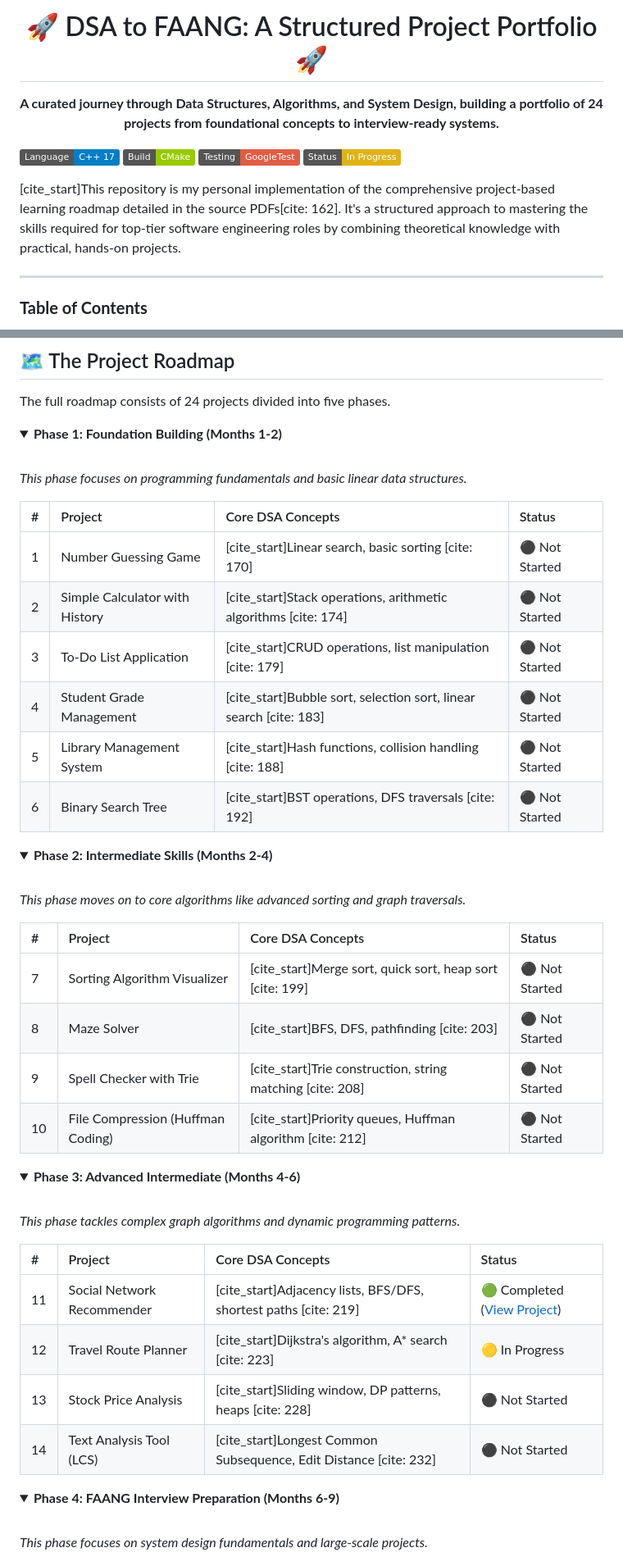
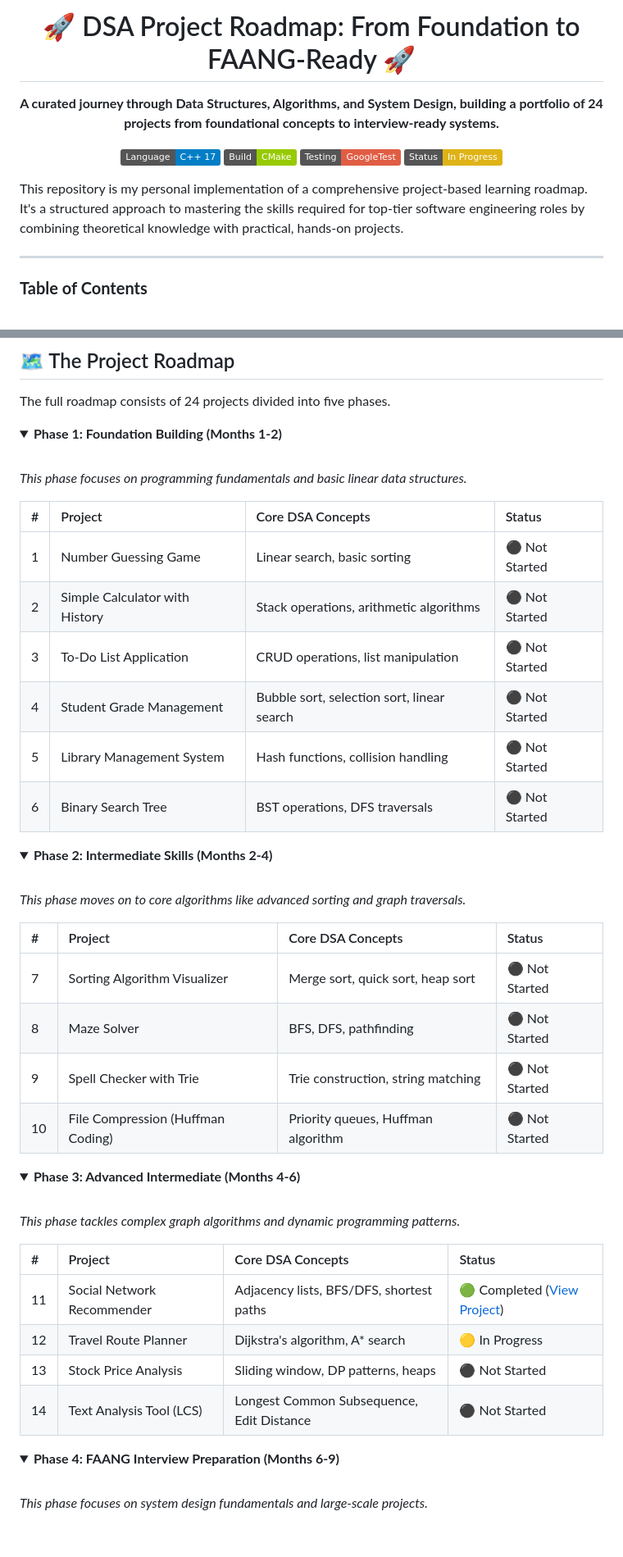
Before and after one commit to indiser/DSA-Projects, a Markdown page: README.md, 2 parts joined by grey strips. Shown: that part at 82% size. Drawn GitHub-style; folded sections open; badges without logos; blank space fills up the shorter version.

```diff
--- a/README.md
+++ b/README.md
@@ -1,19 +1,19 @@
 <div align="center">
 
-# 🚀 DSA to FAANG: A Structured Project Portfolio 🚀
+# 🚀 DSA Project Roadmap: From Foundation to FAANG-Ready 🚀
 
 **A curated journey through Data Structures, Algorithms, and System Design, building a portfolio of 24 projects from foundational concepts to interview-ready systems.**
 
 </div>
 
-<p align-center">
+<p align="center">
   <img src="https://img.shields.io/badge/Language-C%2B%2B%2017-blue.svg" alt="Language C++17">
   <img src="https://img.shields.io/badge/Build-CMake-green.svg" alt="Build System CMake">
   <img src="https://img.shields.io/badge/Testing-GoogleTest-red.svg" alt="Testing with GoogleTest">
   <img src="https://img.shields.io/badge/Status-In%20Progress-yellow.svg" alt="Status In Progress">
 </p>
 
-[cite_start]This repository is my personal implementation of the comprehensive project-based learning roadmap detailed in the source PDFs[cite: 162]. It's a structured approach to mastering the skills required for top-tier software engineering roles by combining theoretical knowledge with practical, hands-on projects.
+This repository is my personal implementation of a comprehensive project-based learning roadmap. It's a structured approach to mastering the skills required for top-tier software engineering roles by combining theoretical knowledge with practical, hands-on projects.
 
 ---
 
@@ -67,12 +67,12 @@ The full roadmap consists of 24 projects divided into five phases.
 
 | # | Project | Core DSA Concepts | Status |
 | :--- | :--- | :--- | :--- |
-| 1 | Number Guessing Game | [cite_start]Linear search, basic sorting [cite: 170] | ⚫ Not Started |
-| 2 | Simple Calculator with History | [cite_start]Stack operations, arithmetic algorithms [cite: 174] | ⚫ Not Started |
-| 3 | To-Do List Application | [cite_start]CRUD operations, list manipulation [cite: 179] | ⚫ Not Started |
-| 4 | Student Grade Management | [cite_start]Bubble sort, selection sort, linear search [cite: 183] | ⚫ Not Started |
-| 5 | Library Management System | [cite_start]Hash functions, collision handling [cite: 188] | ⚫ Not Started |
-| 6 | Binary Search Tree | [cite_start]BST operations, DFS traversals [cite: 192] | ⚫ Not Started |
+| 1 | Number Guessing Game | Linear search, basic sorting | ⚫ Not Started |
+| 2 | Simple Calculator with History | Stack operations, arithmetic algorithms | ⚫ Not Started |
+| 3 | To-Do List Application | CRUD operations, list manipulation | ⚫ Not Started |
+| 4 | Student Grade Management | Bubble sort, selection sort, linear search | ⚫ Not Started |
+| 5 | Library Management System | Hash functions, collision handling | ⚫ Not Started |
+| 6 | Binary Search Tree | BST operations, DFS traversals | ⚫ Not Started |
 
 </details>
 
@@ -84,10 +84,10 @@ The full roadmap consists of 24 projects divided into five phases.
 
 | # | Project | Core DSA Concepts | Status |
 | :--- | :--- | :--- | :--- |
-| 7 | Sorting Algorithm Visualizer | [cite_start]Merge sort, quick sort, heap sort [cite: 199] | ⚫ Not Started |
-| 8 | Maze Solver | [cite_start]BFS, DFS, pathfinding [cite: 203] | ⚫ Not Started |
-| 9 | Spell Checker with Trie | [cite_start]Trie construction, string matching [cite: 208] | ⚫ Not Started |
-| 10 | File Compression (Huffman Coding) | [cite_start]Priority queues, Huffman algorithm [cite: 212] | ⚫ Not Started |
+| 7 | Sorting Algorithm Visualizer | Merge sort, quick sort, heap sort | ⚫ Not Started |
+| 8 | Maze Solver | BFS, DFS, pathfinding | ⚫ Not Started |
+| 9 | Spell Checker with Trie | Trie construction, string matching | ⚫ Not Started |
+| 10 | File Compression (Huffman Coding) | Priority queues, Huffman algorithm | ⚫ Not Started |
 
 </details>
 
@@ -99,10 +99,10 @@ The full roadmap consists of 24 projects divided into five phases.
 
 | # | Project | Core DSA Concepts | Status |
 | :--- | :--- | :--- | :--- |
-| 11 | Social Network Recommender | [cite_start]Adjacency lists, BFS/DFS, shortest paths [cite: 219] | 🟢 Completed ([View Project](./SocialMediaRecomendation/)) |
-| 12 | Travel Route Planner | [cite_start]Dijkstra's algorithm, A* search [cite: 223] | 🟡 In Progress |
-| 13 | Stock Price Analysis | [cite_start]Sliding window, DP patterns, heaps [cite: 228] | ⚫ Not Started |
-| 14 | Text Analysis Tool (LCS) | [cite_start]Longest Common Subsequence, Edit Distance [cite: 232] | ⚫ Not Started |
+| 11 | Social Network Recommender | Adjacency lists, BFS/DFS, shortest paths | 🟢 Completed ([View Project](./SocialMediaRecomendation/)) |
+| 12 | Travel Route Planner | Dijkstra's algorithm, A* search | 🟡 In Progress |
+| 13 | Stock Price Analysis | Sliding window, DP patterns, heaps | ⚫ Not Started |
+| 14 | Text Analysis Tool (LCS) | Longest Common Subsequence, Edit Distance | ⚫ Not Started |
 
 </details>
 
```
Also changed, not shown: other parts of README.md (+19 -19 lines).
